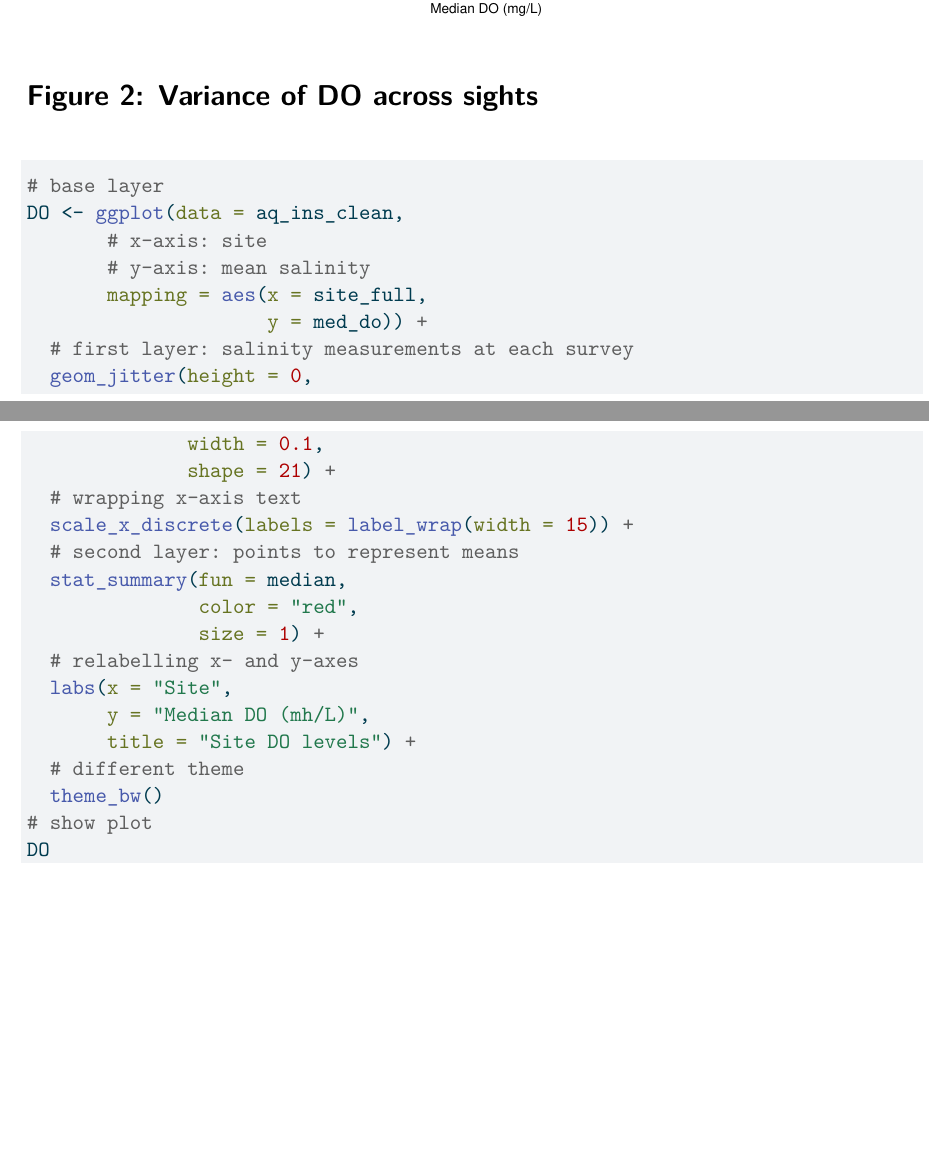
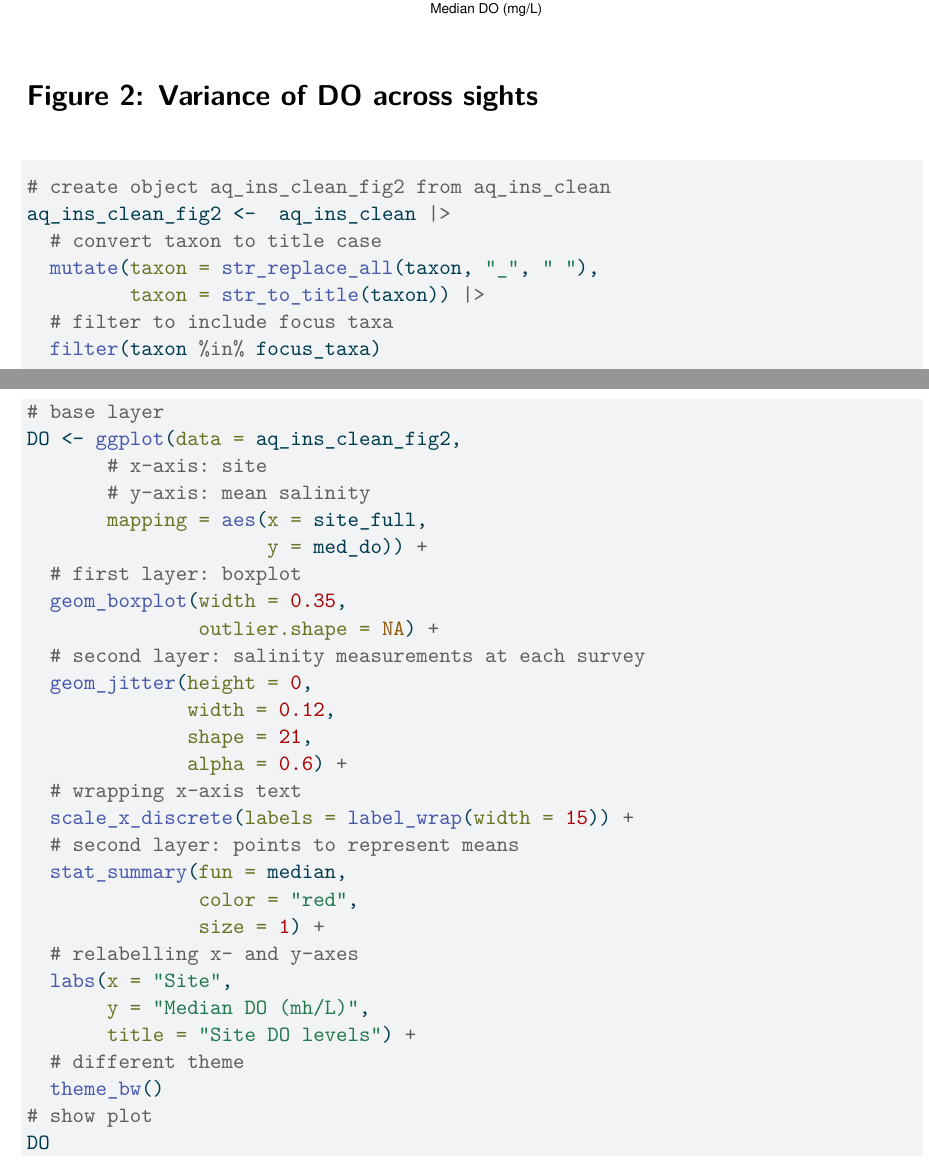
Before and after one commit to kimwong19/group-4-project-proposal, a Quarto document (code/project-proposal.qmd): two parts of pages 6 and 7 of 11 before the commit and two parts of pages 6 and 7 of 12 after it, joined at a grey line, cut so that both start at the same text, the shorter picture padded with empty space. The pictures show the output file code/project-proposal.pdf that the author committed with the source.

Commit message:
update fig 2 to inlcude focus taxa and have box and wisker

````diff
--- a/code/project-proposal.qmd
+++ b/code/project-proposal.qmd
@@ -221,17 +221,30 @@
 
 # Figure 2: Variance of DO across sights
 ```{r}
-#| label: figure 2
+#| fig-width: 10
+#| fig-height: 8
+# create object aq_ins_clean_fig2 from aq_ins_clean
+aq_ins_clean_fig2 <-  aq_ins_clean |>
+  # convert taxon to title case
+  mutate(taxon = str_replace_all(taxon, "_", " "),
+         taxon = str_to_title(taxon)) |>
+  # filter to include focus taxa
+  filter(taxon %in% focus_taxa)
+
 # base layer
-DO <- ggplot(data = aq_ins_clean,
+DO <- ggplot(data = aq_ins_clean_fig2,
        # x-axis: site
        # y-axis: mean salinity
        mapping = aes(x = site_full,
                      y = med_do)) +
-  # first layer: salinity measurements at each survey
+  # first layer: boxplot
+  geom_boxplot(width = 0.35,
+               outlier.shape = NA) +
+  # second layer: salinity measurements at each survey
   geom_jitter(height = 0,
-              width = 0.1,
-              shape = 21) +
+              width = 0.12,
+              shape = 21,
+              alpha = 0.6) +
   # wrapping x-axis text
   scale_x_discrete(labels = label_wrap(width = 15)) +
   # second layer: points to represent means
````
Also changed, not shown: code/project-proposal.pdf.
